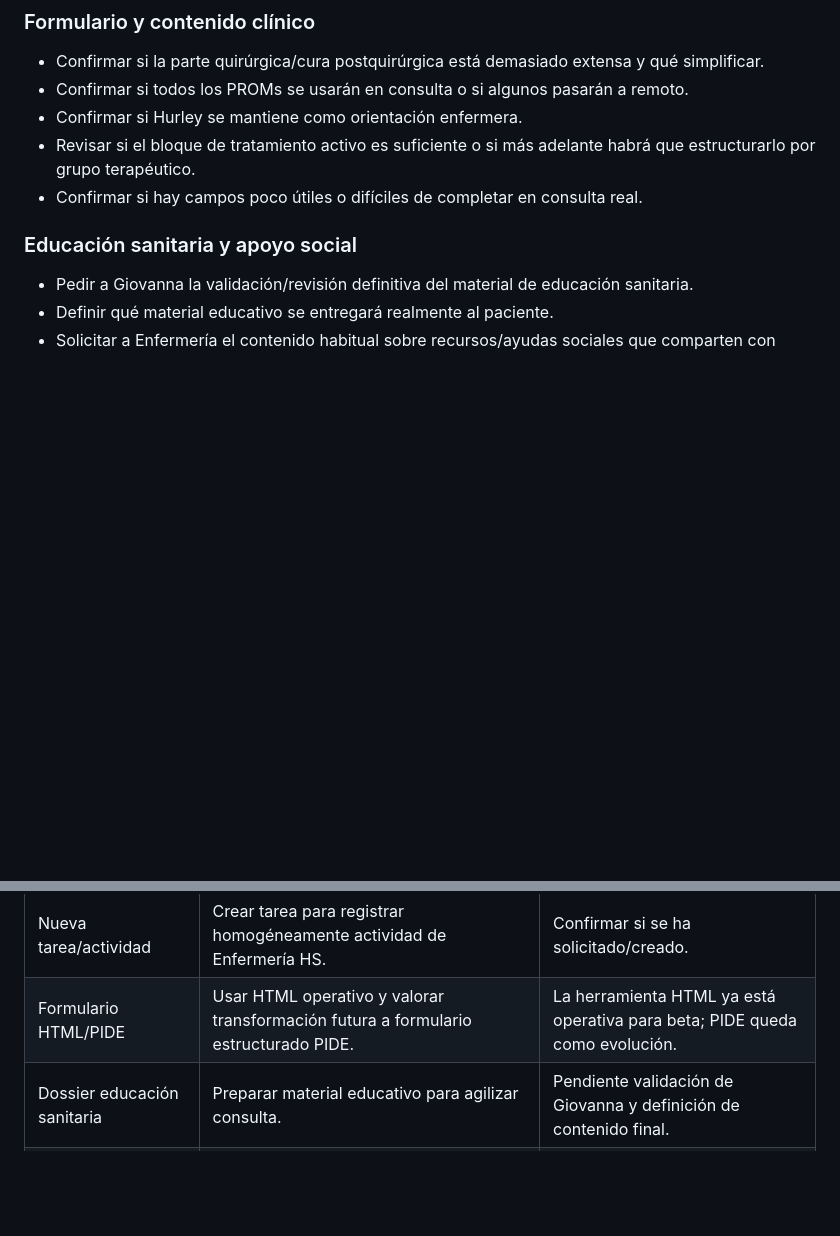
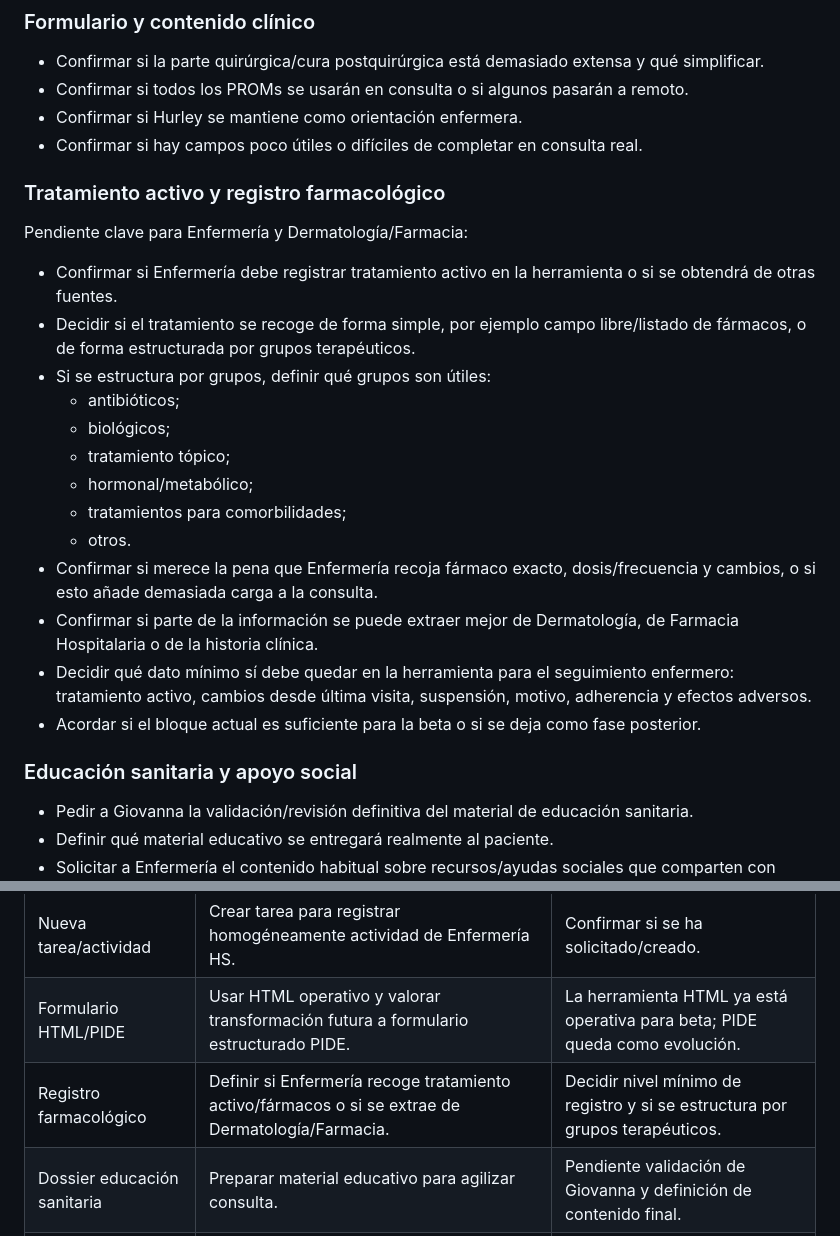
Before and after one commit to b32majus/Enfermeria_HS_HUVRocio, a Markdown page: docs/MANUAL_USUARIO_ENFERMERIA_HS.md, 2 parts joined by grey strips. GitHub-like rendering; blank space fills up the shorter version.

Commit message:
docs: añade preguntas sobre registro farmacologico

```diff
--- a/docs/MANUAL_USUARIO_ENFERMERIA_HS.md
+++ b/docs/MANUAL_USUARIO_ENFERMERIA_HS.md
@@ -261,8 +261,25 @@ La acción:
 - Confirmar si la parte quirúrgica/cura postquirúrgica está demasiado extensa y qué simplificar.
 - Confirmar si todos los PROMs se usarán en consulta o si algunos pasarán a remoto.
 - Confirmar si Hurley se mantiene como orientación enfermera.
-- Revisar si el bloque de tratamiento activo es suficiente o si más adelante habrá que estructurarlo por grupo terapéutico.
 - Confirmar si hay campos poco útiles o difíciles de completar en consulta real.
+
+### Tratamiento activo y registro farmacológico
+
+Pendiente clave para Enfermería y Dermatología/Farmacia:
+
+- Confirmar si Enfermería debe registrar tratamiento activo en la herramienta o si se obtendrá de otras fuentes.
+- Decidir si el tratamiento se recoge de forma simple, por ejemplo campo libre/listado de fármacos, o de forma estructurada por grupos terapéuticos.
+- Si se estructura por grupos, definir qué grupos son útiles:
+  - antibióticos;
+  - biológicos;
+  - tratamiento tópico;
+  - hormonal/metabólico;
+  - tratamientos para comorbilidades;
+  - otros.
+- Confirmar si merece la pena que Enfermería recoja fármaco exacto, dosis/frecuencia y cambios, o si esto añade demasiada carga a la consulta.
+- Confirmar si parte de la información se puede extraer mejor de Dermatología, de Farmacia Hospitalaria o de la historia clínica.
+- Decidir qué dato mínimo sí debe quedar en la herramienta para el seguimiento enfermero: tratamiento activo, cambios desde última visita, suspensión, motivo, adherencia y efectos adversos.
+- Acordar si el bloque actual es suficiente para la beta o si se deja como fase posterior.
 
 ### Educación sanitaria y apoyo social
 
@@ -297,6 +314,7 @@ La acción:
 | Agenda específica Enfermería HS | Agenda ya creada/prevista, pendiente de uso estructurado. | Confirmar cómo se activa y quién gestiona huecos. |
 | Nueva tarea/actividad | Crear tarea para registrar homogéneamente actividad de Enfermería HS. | Confirmar si se ha solicitado/creado. |
 | Formulario HTML/PIDE | Usar HTML operativo y valorar transformación futura a formulario estructurado PIDE. | La herramienta HTML ya está operativa para beta; PIDE queda como evolución. |
+| Registro farmacológico | Definir si Enfermería recoge tratamiento activo/fármacos o si se extrae de Dermatología/Farmacia. | Decidir nivel mínimo de registro y si se estructura por grupos terapéuticos. |
 | Dossier educación sanitaria | Preparar material educativo para agilizar consulta. | Pendiente validación de Giovanna y definición de contenido final. |
 | Material ayudas sociales | Preparar documento de recursos/ayudas sociales para pacientes. | Pedir a Enfermería contenido habitual y responsable de preparación. |
 | DLQI/PROMs remotos | Valorar recogida remota para que Enfermería incorpore puntuación. | Fase posterior con Microsoft Forms/QR. |
```
